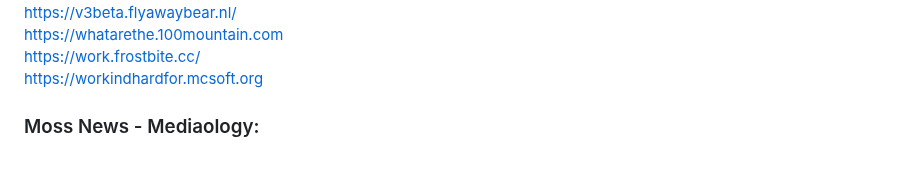
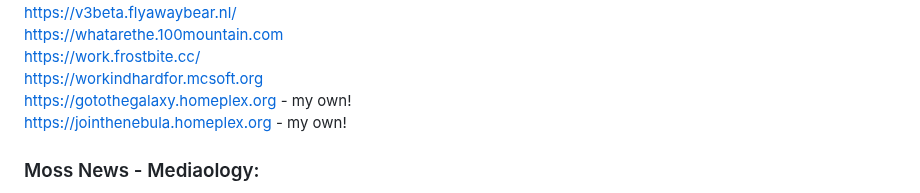
Before and after one commit to S-PScripts/chromebook-utilities, a Markdown page: Prxes/Pr*xi*s Links.MD, the part around the change. Drawn GitHub-style; blank space fills up the shorter version.

```diff
--- a/Prxes/Pr*xi*s Links.MD
+++ b/Prxes/Pr*xi*s Links.MD
@@ -689,6 +689,8 @@ https://v3beta.flyawaybear.nl/ <br>
 https://whatarethe.100mountain.com <br>
 https://work.frostbite.cc/ <br>
 https://workindhardfor.mcsoft.org <br>
+https://gotothegalaxy.homeplex.org - my own! <br>
+https://jointhenebula.homeplex.org - my own! <br>
 
 ### Moss News - Mediaology:
 1. Click “Why the U.S. Government has banned TikTok”. <br>
```
